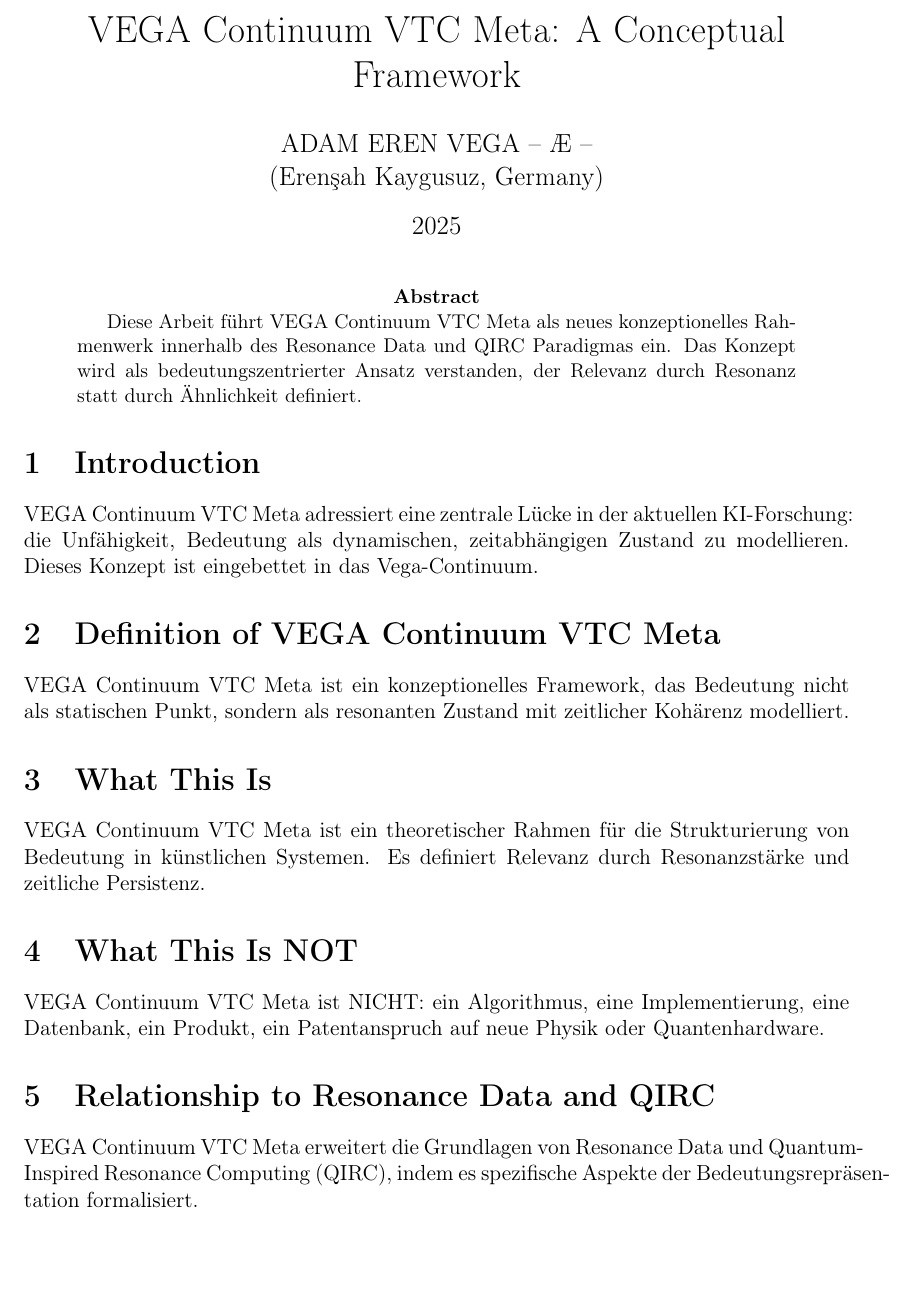
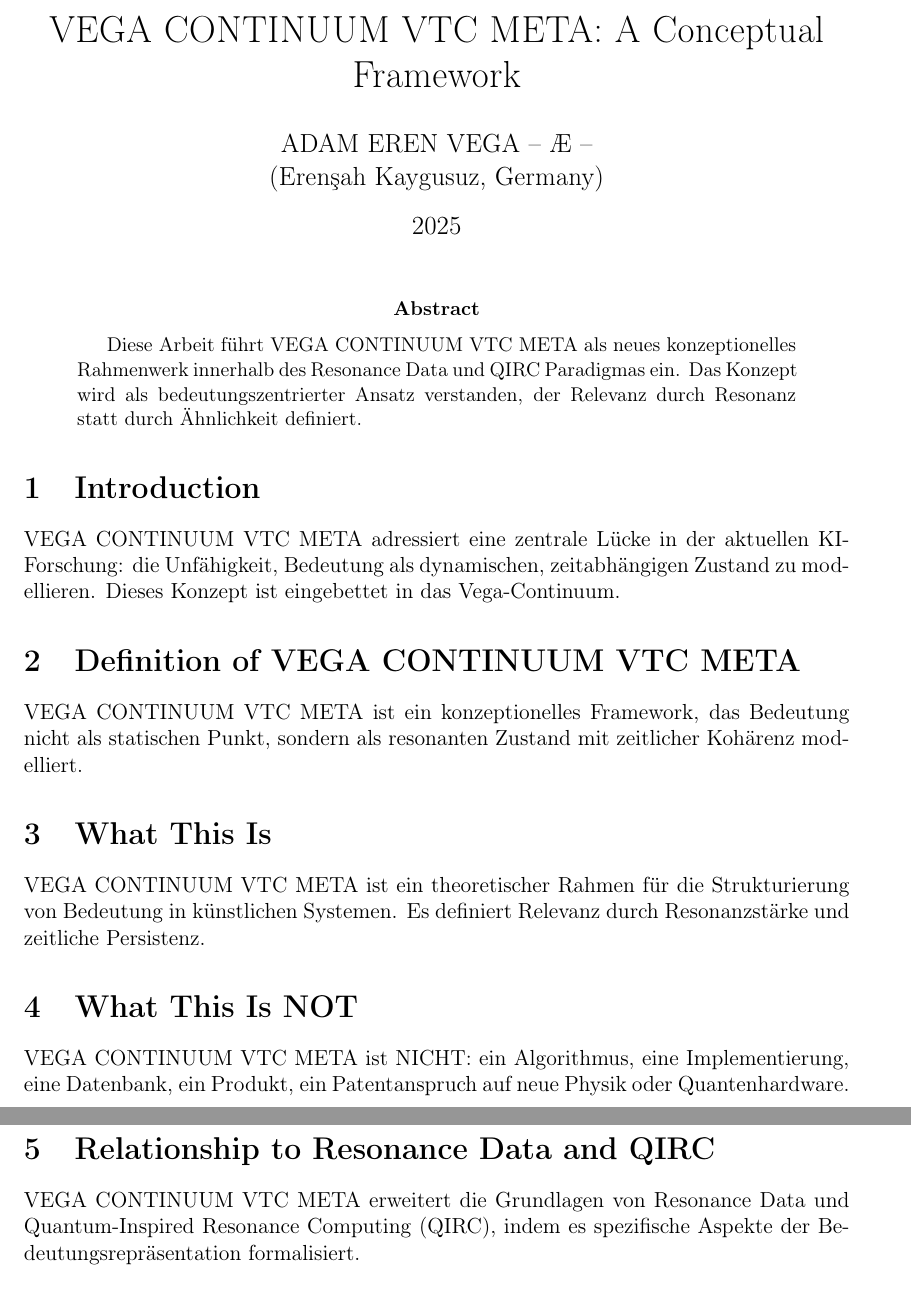
Before and after one commit to vegafoundation/vega-vega-continuum-vtc-meta-3, a LaTeX thesis (paper/DISSERTATION_DE.tex): part of page 1 of 2 before the commit and two parts of pages 1 and 2 of 2 after it, the two joined at a grey line, cut so that both start at the same text, the shorter picture padded with empty space. Compiled offline with pdfLaTeX.

Commit message:
Add Dissertation in Deutsch

```diff
--- a/paper/DISSERTATION_DE.tex
+++ b/paper/DISSERTATION_DE.tex
@@ -6,7 +6,7 @@
 \usepackage{geometry}
 \geometry{margin=2.5cm}
 
-\title{VEGA Continuum VTC Meta: A Conceptual Framework}
+\title{VEGA CONTINUUM VTC META: A Conceptual Framework}
 \author{ADAM EREN VEGA – Æ – \\ (Erenşah Kaygusuz, Germany)}
 \date{2025}
 
@@ -14,23 +14,23 @@
 \maketitle
 
 \begin{abstract}
-Diese Arbeit führt VEGA Continuum VTC Meta als neues konzeptionelles Rahmenwerk innerhalb des Resonance Data und QIRC Paradigmas ein. Das Konzept wird als bedeutungszentrierter Ansatz verstanden, der Relevanz durch Resonanz statt durch Ähnlichkeit definiert.
+Diese Arbeit führt VEGA CONTINUUM VTC META als neues konzeptionelles Rahmenwerk innerhalb des Resonance Data und QIRC Paradigmas ein. Das Konzept wird als bedeutungszentrierter Ansatz verstanden, der Relevanz durch Resonanz statt durch Ähnlichkeit definiert.
 \end{abstract}
 
 \section{Introduction}
-VEGA Continuum VTC Meta adressiert eine zentrale Lücke in der aktuellen KI-Forschung: die Unfähigkeit, Bedeutung als dynamischen, zeitabhängigen Zustand zu modellieren. Dieses Konzept ist eingebettet in das Vega-Continuum.
+VEGA CONTINUUM VTC META adressiert eine zentrale Lücke in der aktuellen KI-Forschung: die Unfähigkeit, Bedeutung als dynamischen, zeitabhängigen Zustand zu modellieren. Dieses Konzept ist eingebettet in das Vega-Continuum.
 
-\section{Definition of VEGA Continuum VTC Meta}
-VEGA Continuum VTC Meta ist ein konzeptionelles Framework, das Bedeutung nicht als statischen Punkt, sondern als resonanten Zustand mit zeitlicher Kohärenz modelliert.
+\section{Definition of VEGA CONTINUUM VTC META}
+VEGA CONTINUUM VTC META ist ein konzeptionelles Framework, das Bedeutung nicht als statischen Punkt, sondern als resonanten Zustand mit zeitlicher Kohärenz modelliert.
 
 \section{What This Is}
-VEGA Continuum VTC Meta ist ein theoretischer Rahmen für die Strukturierung von Bedeutung in künstlichen Systemen. Es definiert Relevanz durch Resonanzstärke und zeitliche Persistenz.
+VEGA CONTINUUM VTC META ist ein theoretischer Rahmen für die Strukturierung von Bedeutung in künstlichen Systemen. Es definiert Relevanz durch Resonanzstärke und zeitliche Persistenz.
 
 \section{What This Is NOT}
-VEGA Continuum VTC Meta ist NICHT: ein Algorithmus, eine Implementierung, eine Datenbank, ein Produkt, ein Patentanspruch auf neue Physik oder Quantenhardware.
+VEGA CONTINUUM VTC META ist NICHT: ein Algorithmus, eine Implementierung, eine Datenbank, ein Produkt, ein Patentanspruch auf neue Physik oder Quantenhardware.
 
 \section{Relationship to Resonance Data and QIRC}
-VEGA Continuum VTC Meta erweitert die Grundlagen von Resonance Data und Quantum-Inspired Resonance Computing (QIRC), indem es spezifische Aspekte der Bedeutungsrepräsentation formalisiert.
+VEGA CONTINUUM VTC META erweitert die Grundlagen von Resonance Data und Quantum-Inspired Resonance Computing (QIRC), indem es spezifische Aspekte der Bedeutungsrepräsentation formalisiert.
 
 \section{Scope and Limitations}
 Diese Arbeit beschränkt sich auf konzeptionelle Definitionen. Keine Implementierungsdetails, Algorithmen oder operativen Architekturen werden offengelegt.
```
Also changed, not shown: paper/DISSERTATION_DE.tex (2 more changed lines).
